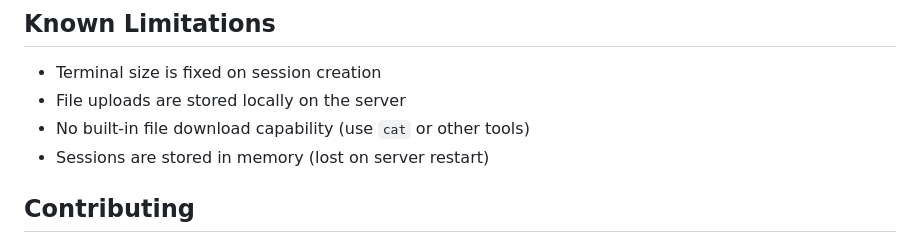
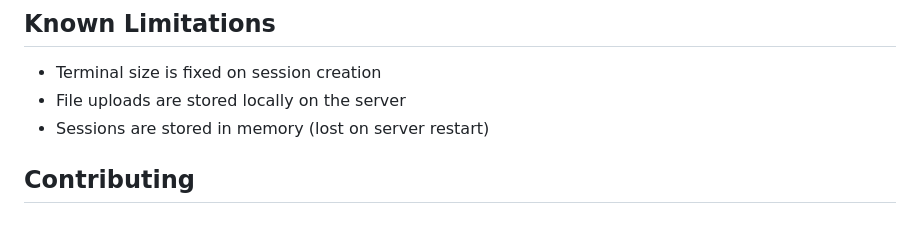
Before and after one commit to karim09s/webterm, a Markdown page: README.md, the part around the change. Rendered like a GitHub page.

Commit message:
Remove unnecessary file download limitation from README

```diff
--- a/README.md
+++ b/README.md
@@ -129,7 +129,6 @@ webterm/
 
 - Terminal size is fixed on session creation
 - File uploads are stored locally on the server
-- No built-in file download capability (use `cat` or other tools)
 - Sessions are stored in memory (lost on server restart)
 
 ## Contributing
```
